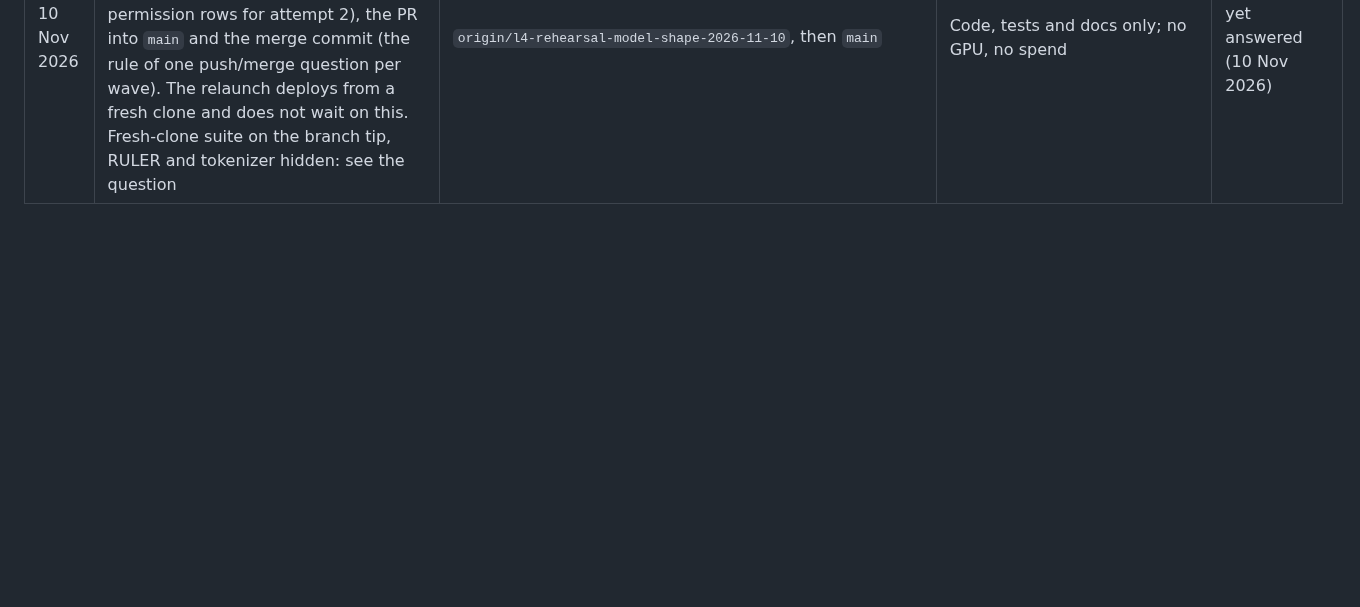
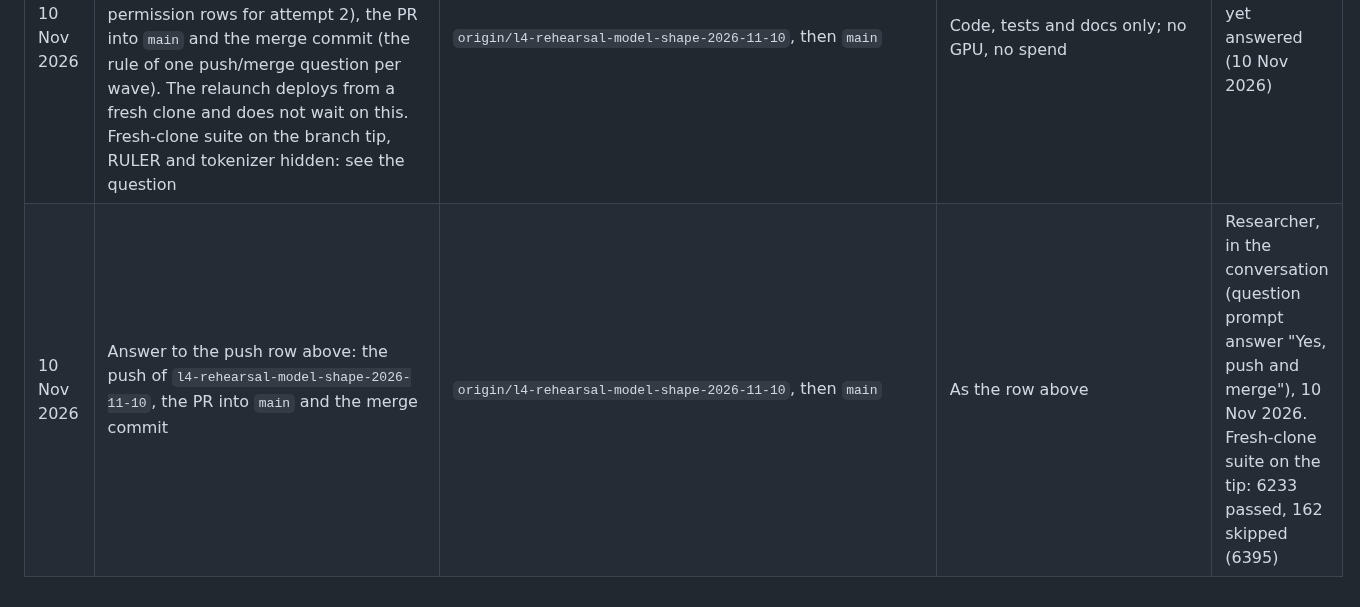
Before and after one commit to mehul24d/attnbench-research, a Markdown page: docs/permission_log.md, the part around the change. Rendered like a GitHub page; blank space fills up the shorter version.

Commit message:
Permission log: the answer to the model-shape push question
Co-Authored-By: Claude Sonnet 5.5 <noreply@anthropic.com>

```diff
--- a/docs/permission_log.md
+++ b/docs/permission_log.md
@@ -83,3 +83,4 @@ Uses of results that need the researcher's permission (docs/RESEARCH_PLAN.md, Se
 | 10 Nov 2026 | Push of branch `l4-rehearsal-lightgbm-2026-11-10` (the lightgbm fix `5c9175a`, the import preflight and the P2 and P4 cards' suite-record note `10e1fe1`, and the docs commits holding the rebuilt relaunch card, the 27-failure classification, the ledger and plan lines), the PR into `main` and the merge commit (adviser's ruling of 10 Nov 2026, item 7). The relaunch deploys from a fresh clone at `10e1fe1` and does not wait on this. Fresh-clone suite on the branch tip, RULER and tokenizer hidden: 6231 passed, 162 skipped (total 6393, as `docs/development.md` states) | `origin/l4-rehearsal-lightgbm-2026-11-10`, then `main` | Code, tests and docs only; no GPU, no spend | Asked, not yet answered (10 Nov 2026) |
 | 10 Nov 2026 | Done under the relaunch row above (the researcher's own-words yes of 10 Nov 2026, commit `10e1fe1`, cap ₹296): instance `attnbench-l4-reh-a-20261110-0446` launched from a fresh clone at `10e1fe1` after two stockouts in `asia-northeast1-a` (the same zone; no other zone was tried); setup passed without the suite record; steps 1 to 10 and T2.17's assert gate passed; the session stopped itself at step 11 (`predict`: the model shape missing from the learned predictor's rows and cells); self-halted after 37 min, ₹67; logs and manifests pulled from the bucket, instance deleted, `gcp_cleanup_check.sh` clean. Named bucket reads on A only; B was not started | One L4 session | Only what the card names | Done (10 Nov 2026) |
 | 10 Nov 2026 | Push of branch `l4-rehearsal-model-shape-2026-11-10` (`89e1f6f`: the primary model's pinned shape on the P1 training rows and the session's cells; the ledger row, plan line and permission rows for attempt 2), the PR into `main` and the merge commit (the rule of one push/merge question per wave). The relaunch deploys from a fresh clone and does not wait on this. Fresh-clone suite on the branch tip, RULER and tokenizer hidden: see the question | `origin/l4-rehearsal-model-shape-2026-11-10`, then `main` | Code, tests and docs only; no GPU, no spend | Asked, not yet answered (10 Nov 2026) |
+| 10 Nov 2026 | Answer to the push row above: the push of `l4-rehearsal-model-shape-2026-11-10`, the PR into `main` and the merge commit | `origin/l4-rehearsal-model-shape-2026-11-10`, then `main` | As the row above | Researcher, in the conversation (question prompt answer "Yes, push and merge"), 10 Nov 2026. Fresh-clone suite on the tip: 6233 passed, 162 skipped (6395) |
```
